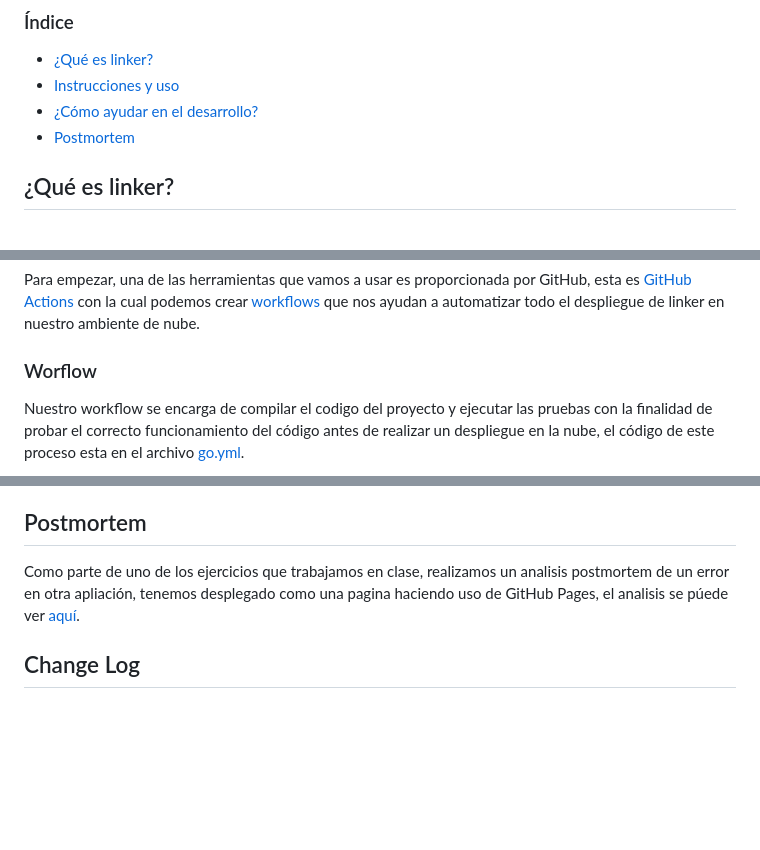
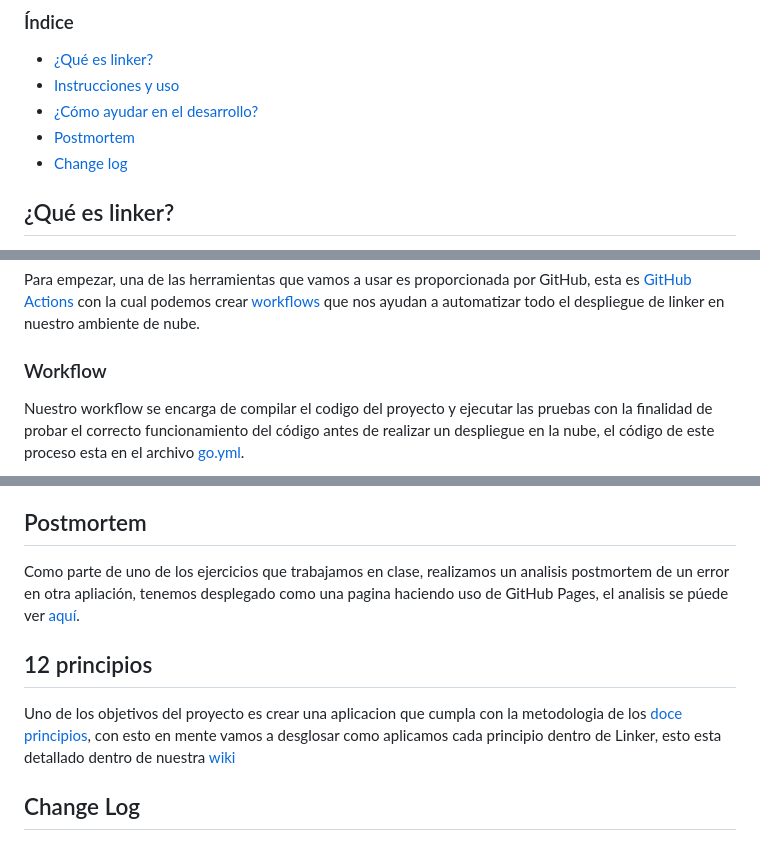
Before and after one commit to juanchitololxd/linker, a Markdown page: README.md, 3 parts joined by grey strips. Rendered like a GitHub page; blank space fills up the shorter version.

Commit message:
12 principios

```diff
--- a/README.md
+++ b/README.md
@@ -15,6 +15,7 @@
 - [Instrucciones y uso](#instrucciones-y-uso)
 - [¿Cómo ayudar en el desarrollo?](#cómo-ayudar-en-el-desarrollo)
 - [Postmortem](#postmortem)
+- [Change log](#change-log)
 
 
 ## ¿Qué es linker?
@@ -100,7 +101,7 @@ Para poder llegar a desplegar linker tenemos un proceso que detallaremos y expli
 Para empezar, una de las herramientas que vamos a usar es proporcionada por GitHub, esta es [GitHub Actions](https://docs.github.com/en/actions) con la cual podemos crear [workflows](https://docs.github.com/en/actions/using-workflows)
 que nos ayudan a automatizar todo el despliegue de linker en nuestro ambiente de nube.
 
-### Worflow
+### Workflow
 
 Nuestro workflow se encarga de compilar el codigo del proyecto y ejecutar las pruebas con la finalidad de probar el correcto funcionamiento del código antes de realizar un despliegue en la nube, el código de este proceso esta en el archivo [go.yml](/.github/workflows/go.yml).
 
@@ -138,6 +139,11 @@ con la finalidad de que cualquier persona desde el navegador pueda realizar camb
 
 Como parte de uno de los ejercicios que trabajamos en clase, realizamos un analisis postmortem de un error en otra apliación, tenemos desplegado como una pagina haciendo uso de GitHub Pages, el analisis se púede ver [aquí](https://co-eiv-devsecops.github.io/linker-1-app/).
 
+## 12 principios
+
+Uno de los objetivos del proyecto es crear una aplicacion que cumpla con la metodologia de los [doce principios](https://12factor.net/es/), con esto en mente
+vamos a desglosar como aplicamos cada principio dentro de Linker, esto esta detallado dentro de nuestra [wiki](https://github.com/co-eiv-devsecops/linker-1-app/wiki/12-Principios)
+
 ## Change Log
 ### v 1.0.1
 - Configuración de variables de entorno
```
